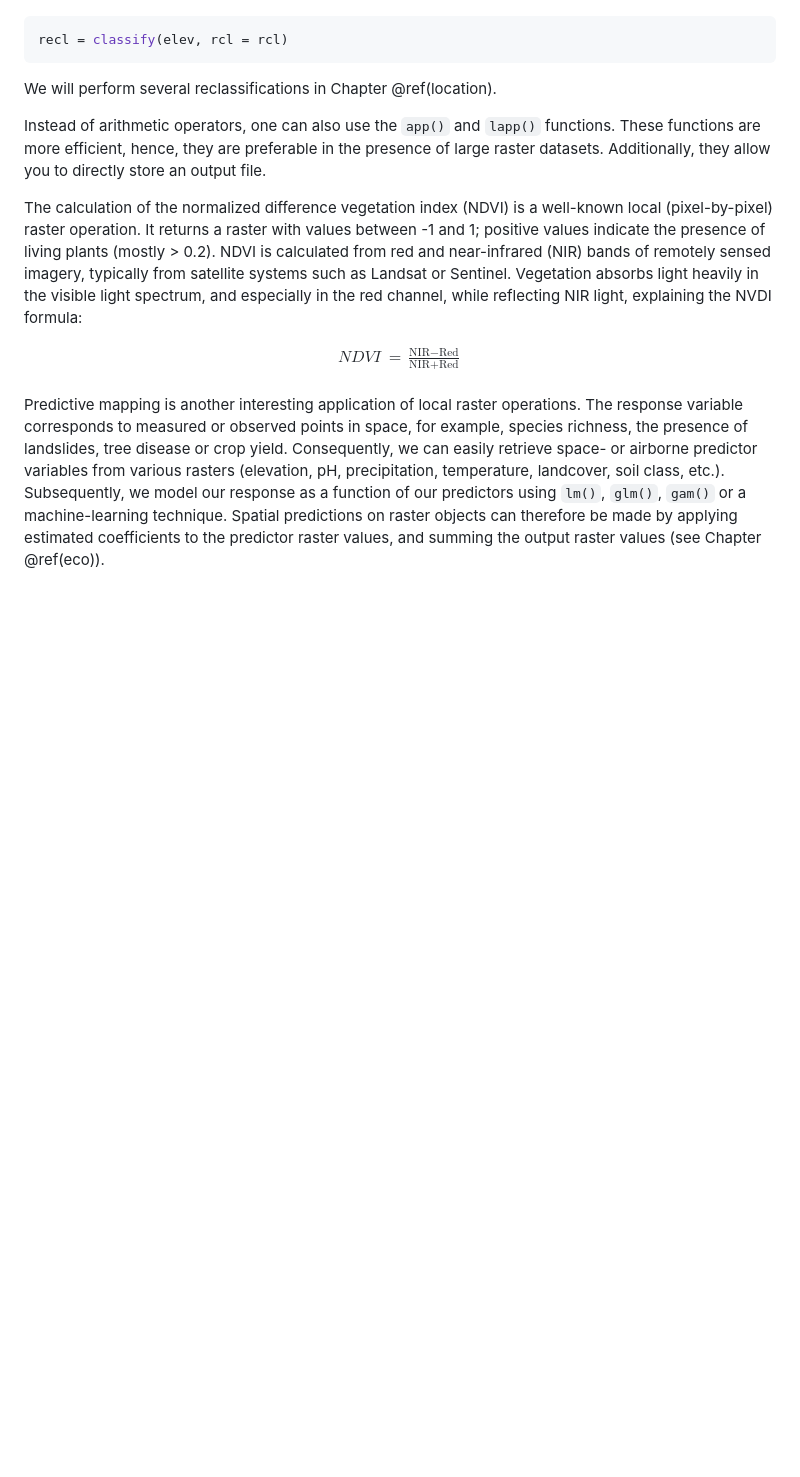
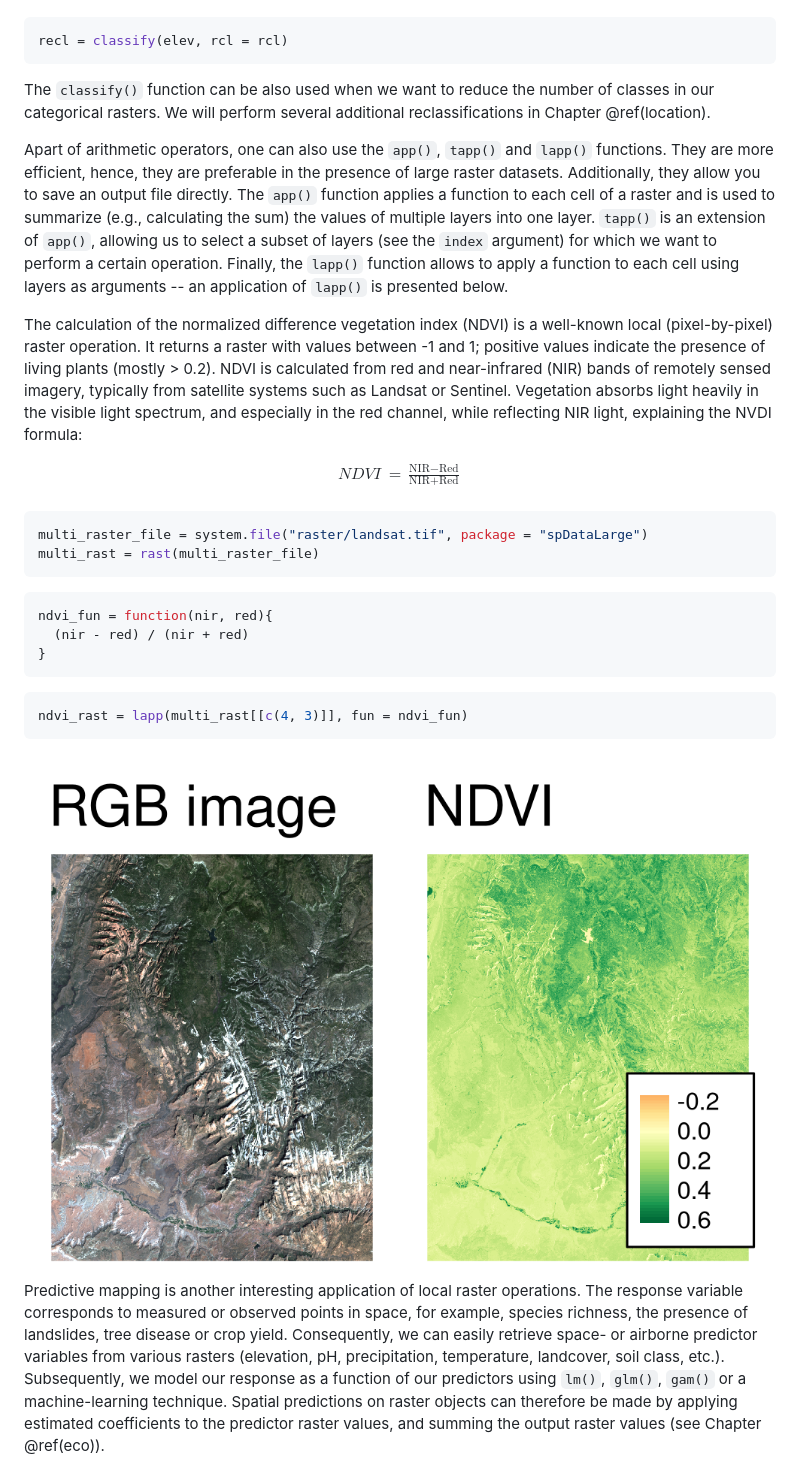
Before and after one commit to geocompx/geocompr, a Markdown page: 04-spatial-operations.md, the part around the change. Drawn GitHub-style; pictures changed too: figures/04-ndvi.png (added); blank space fills up the shorter version.

Commit message:
Deploy commit: adds ndvi fig f22f1069b3fc3948d141cfc663c2c9993b60ca1d

````diff
--- a/04-spatial-operations.md
+++ b/04-spatial-operations.md
@@ -662,15 +662,15 @@ Here, we assign the raster values in the ranges 0--12, 12--24 and 24--36 are *re
 recl = classify(elev, rcl = rcl)
 ```
 
-We will perform several reclassifications in Chapter \@ref(location).
+The `classify()` function can be also used when we want to reduce the number of classes in our categorical rasters.
+We will perform several additional reclassifications in Chapter \@ref(location).
 
-
-
-<!--jn:toDo-->
-<!-- check if we are describing app and lapp somewhere -->
-Instead of arithmetic operators, one can also use the `app()` and `lapp()` functions.
-These functions are more efficient, hence, they are preferable in the presence of large raster datasets.
-Additionally, they allow you to directly store an output file.
+Apart of arithmetic operators, one can also use the `app()`, `tapp()` and `lapp()` functions.
+They are more efficient, hence, they are preferable in the presence of large raster datasets.
+Additionally, they allow you to save an output file directly.
+The `app()` function applies a function to each cell of a raster and is used to summarize (e.g., calculating the sum) the values of multiple layers into one layer.
+`tapp()` is an extension of `app()`, allowing us to select a subset of layers (see the `index` argument) for which we want to perform a certain operation.
+Finally, the `lapp()` function allows to apply a function to each cell using layers as arguments -- an application of `lapp()` is presented below.
 
 The calculation of the normalized difference vegetation index (NDVI) is a well-known local (pixel-by-pixel) raster operation.
 It returns a raster with values between -1 and 1; positive values indicate the presence of living plants (mostly > 0.2).
@@ -683,8 +683,25 @@ NDVI&= \frac{\text{NIR} - \text{Red}}{\text{NIR} + \text{Red}}\\
 \end{split}
 $$
 
-<!--jn:toDo-->
-<!--add NDVI example!!-->
+
+```r
+multi_raster_file = system.file("raster/landsat.tif", package = "spDataLarge")
+multi_rast = rast(multi_raster_file)
+```
+
+
+```r
+ndvi_fun = function(nir, red){
+  (nir - red) / (nir + red)
+}
+```
+
+
+```r
+ndvi_rast = lapp(multi_rast[[c(4, 3)]], fun = ndvi_fun)
+```
+
+<img src="figures/04-ndvi.png" width="100%" style="display: block; margin: auto;" />
 
 Predictive mapping is another interesting application of local raster operations.
 The response variable corresponds to measured or observed points in space, for example, species richness, the presence of landslides, tree disease or crop yield.
````
Also changed, not shown: 13 other files.
